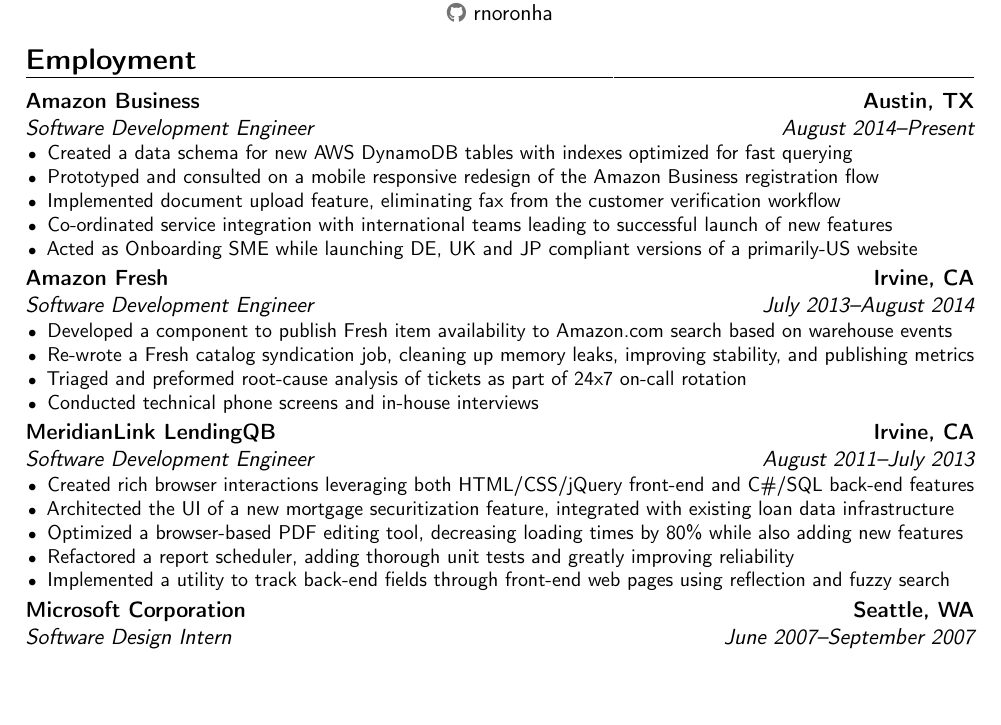
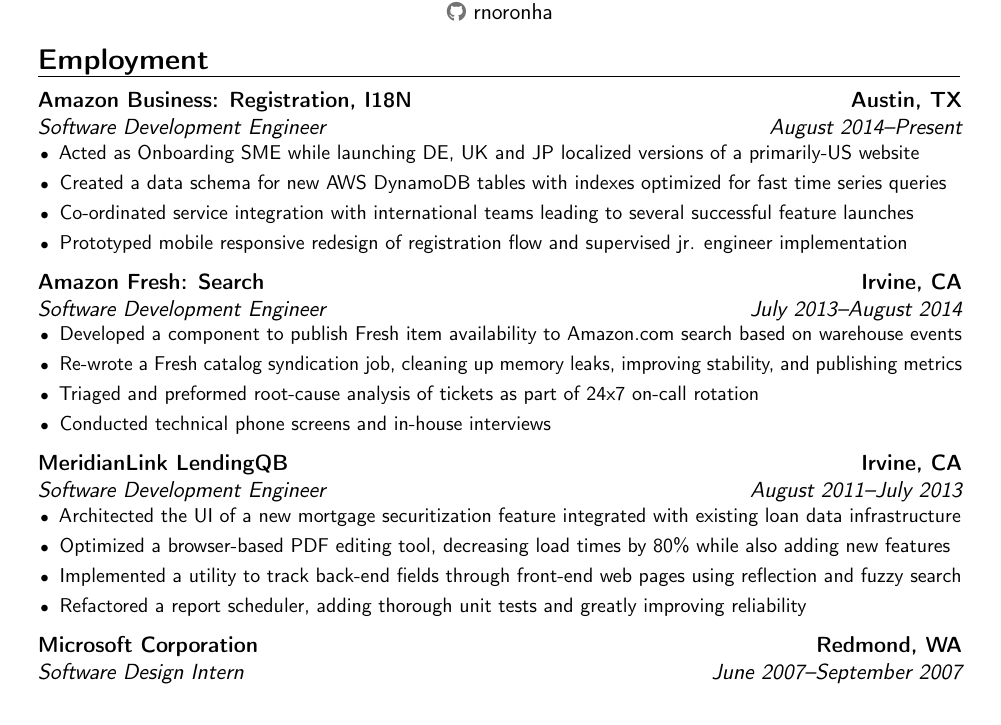
Before and after one commit to rnoronha/resume, a LaTeX CV (rnoronha_resume.tex): part of the page, cut so that both start at the same text, the shorter picture padded with empty space. Compiled offline with pdfLaTeX; a LaTeX package or settings file that is missing is left out.

Commit message:
Reworked entry text, added subgroup teams, added vertical spacing. Also MSFT is in Redmond, whoops

```diff
--- a/rnoronha_resume.tex
+++ b/rnoronha_resume.tex
@@ -21,7 +21,7 @@
 %\usepackage{CJKutf8}                              % if you need to use CJK to typeset your resume in Chinese, Japanese or Korean
 
 % adjust the page margins
-\usepackage[scale=0.775,top=2cm,bottom=2cm]{geometry}
+\usepackage[scale=0.755,top=1.5cm,bottom=2cm]{geometry}
 \recomputelengths                             % required when changes are made to page layout lengths
 
 %\setlength{\hintscolumnwidth}{3cm}                % if you want to change the width of the column with the dates
@@ -51,6 +51,10 @@
 % bibliography with mutiple entries
 %\usepackage{multibib}
 %\newcites{book,misc}{{Books},{Others}}
+% inter-itemize item spacing in the cv entries
+\newcommand{\itemSpacing}{3pt}
+% inter-cv entry spacing
+\newcommand{\cvEntrySpacing}{5pt}
 %----------------------------------------------------------------------------------
 %            content
 %----------------------------------------------------------------------------------
@@ -61,34 +65,37 @@
 \vspace*{-10.5mm}
 
 \section{Employment}
-\cventry{August 2014--Present}{Software Development Engineer}{Amazon Business}{Austin, TX}{}{
+\cventry{August 2014--Present}{Software Development Engineer}{Amazon Business: Registration, I18N}{Austin, TX}{}{
 	\begin{itemize}
-		\item{Created a data schema for new AWS DynamoDB tables with indexes optimized for fast querying}
-		\item{Prototyped and consulted on a mobile responsive redesign of the Amazon Business registration flow}
-		\item{Implemented document upload feature, eliminating fax from the customer verification workflow}
-		\item{Co-ordinated service integration with international teams leading to successful launch of new features}
-		\item{Acted as Onboarding SME while launching DE, UK and JP compliant versions of a primarily-US website}
+	\setlength\itemsep{\itemSpacing}
+		\item{Acted as Onboarding SME while launching DE, UK and JP localized versions of a primarily-US website}
+		\item{Created a data schema for new AWS DynamoDB tables with indexes optimized for fast time series queries}
+		\item{Co-ordinated service integration with international teams leading to several successful feature launches}
+		\item{Prototyped mobile responsive redesign of registration flow and supervised jr. engineer implementation}
 	\end{itemize}}
 
-\cventry{July 2013--August 2014}{Software Development Engineer}{Amazon Fresh}{Irvine, CA}{}{
+\vspace{\cvEntrySpacing}
+\cventry{July 2013--August 2014}{Software Development Engineer}{Amazon Fresh: Search}{Irvine, CA}{}{
 	\begin{itemize}
+	\setlength\itemsep{\itemSpacing}
 		\item{Developed a component to publish Fresh item availability to Amazon.com search based on warehouse events}
 		\item{Re-wrote a Fresh catalog syndication job, cleaning up memory leaks, improving stability, and publishing metrics}
 		\item{Triaged and preformed root-cause analysis of tickets as part of 24x7 on-call rotation}
 		\item{Conducted technical phone screens and in-house interviews}
 	\end{itemize}}
 
+\vspace{\cvEntrySpacing}
 \cventry{August 2011--July 2013}{Software Development Engineer}{MeridianLink LendingQB}{Irvine, CA}{}{
 	\begin{itemize}
-		\item{Created rich browser interactions leveraging both HTML/CSS/jQuery front-end and C\#/SQL back-end features}
-		\item{Architected the UI of a new mortgage securitization feature, integrated with existing loan data infrastructure}
-		\item{Optimized a browser-based PDF editing tool, decreasing loading times by 80\% while also adding new features}
+	\setlength\itemsep{\itemSpacing}
+		\item{Architected the UI of a new mortgage securitization feature integrated with existing loan data infrastructure}
+		\item{Optimized a browser-based PDF editing tool, decreasing load times by 80\% while also adding new features}
+		\item{Implemented a utility to track back-end fields through front-end web pages using reflection and fuzzy search}
 		\item{Refactored a report scheduler, adding thorough unit tests and greatly improving reliability}
-		\item{Implemented a utility to track back-end fields through front-end web pages using reflection and fuzzy search}
 	\end{itemize}}
 
-
-\cventry{June 2007--September 2007}{Software Design Intern}{Microsoft Corporation}{Seattle, WA}{}{\vspace{3pt}}
+\vspace{\cvEntrySpacing}
+\cventry{June 2007--September 2007}{Software Design Intern}{Microsoft Corporation}{Redmond, WA}{}{\vspace{3pt}}
 
 \section{Education}
 
```
